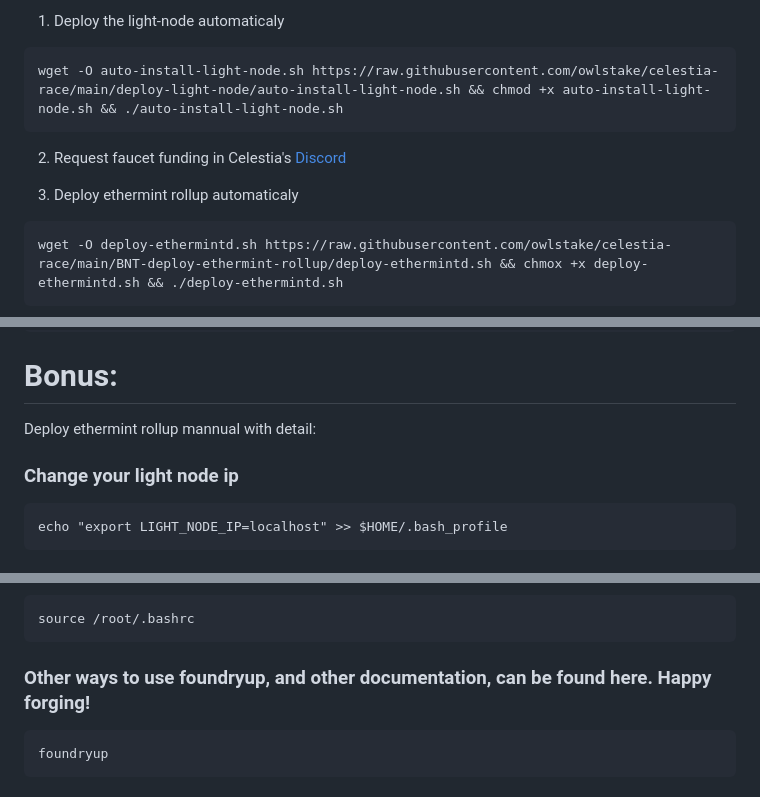
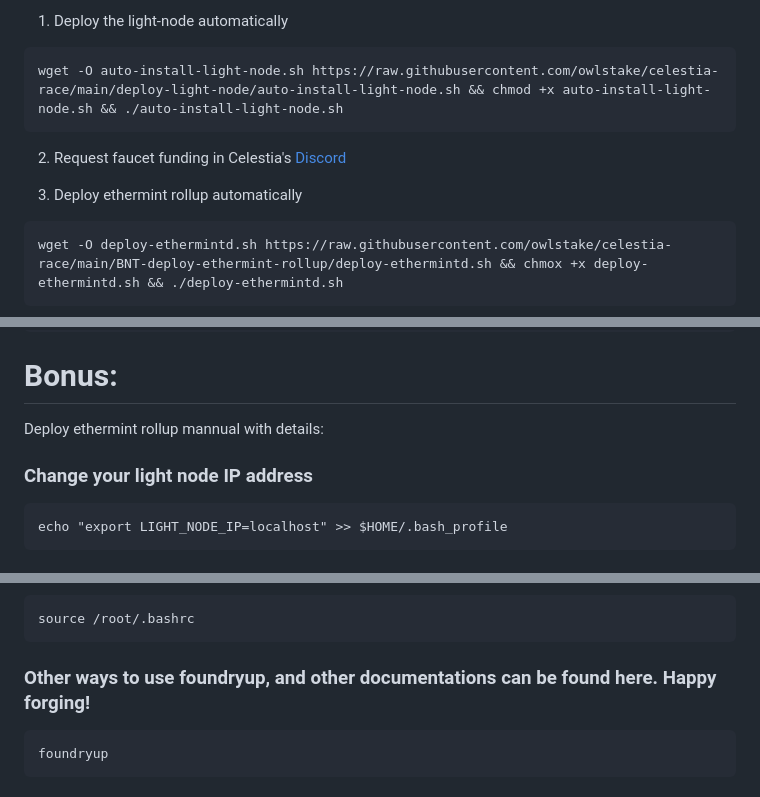
Before and after one commit to owlstake/celestia-race, a Markdown page: BNT-deploy-ethermint-rollup/README.md, 3 parts joined by grey strips. Rendered like a GitHub page.

````diff
--- a/BNT-deploy-ethermint-rollup/README.md
+++ b/BNT-deploy-ethermint-rollup/README.md
@@ -1,10 +1,10 @@
-1. Deploy the light-node automaticaly
+1. Deploy the light-node automatically
 ```
 wget -O auto-install-light-node.sh https://raw.githubusercontent.com/owlstake/celestia-race/main/deploy-light-node/auto-install-light-node.sh && chmod +x auto-install-light-node.sh && ./auto-install-light-node.sh
 ```
 2. Request faucet funding in Celestia's [Discord](https://discord.com/channels/638338779505229824/1077531922022015026)
 
-3. Deploy ethermint rollup automaticaly
+3. Deploy ethermint rollup automatically
 ```
 wget -O deploy-ethermintd.sh https://raw.githubusercontent.com/owlstake/celestia-race/main/BNT-deploy-ethermint-rollup/deploy-ethermintd.sh && chmox +x deploy-ethermintd.sh && ./deploy-ethermintd.sh
 ```
@@ -17,9 +17,9 @@ ERR DA layer submission failed error="rpc error: code = NotFound desc = account
 
 # Bonus:
 
-Deploy ethermint rollup mannual with detail:
+Deploy ethermint rollup mannual with details:
 
-### Change your light node ip
+### Change your light node IP address
 ```
 echo "export LIGHT_NODE_IP=localhost" >> $HOME/.bash_profile
 ```
@@ -45,7 +45,7 @@ curl -L https://foundry.paradigm.xyz | bash
 ```
 source /root/.bashrc
 ```
-### Other ways to use foundryup, and other documentation, can be found here. Happy forging!
+### Other ways to use foundryup, and other documentations can be found here. Happy forging!
 ```
 foundryup
 ```
````
Also changed, not shown: other parts of BNT-deploy-ethermint-rollup/README.md (+1 -1 lines).
